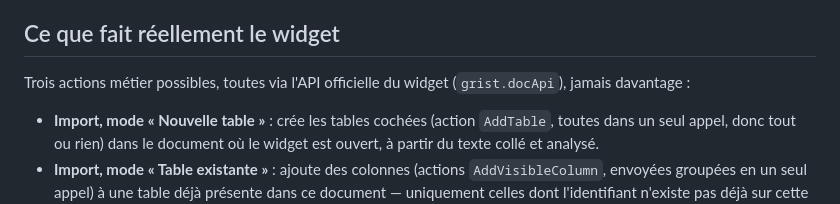
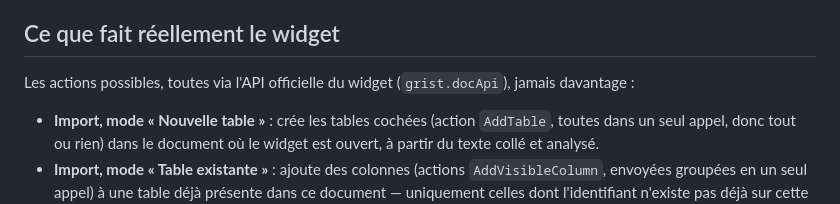
Before and after one commit to lombre33/Grist_Table_structure_import, a Markdown page: SECURITY.md, the part around the change. GitHub-like rendering.

```diff
--- a/SECURITY.md
+++ b/SECURITY.md
@@ -5,8 +5,8 @@ simplement (revue de code manuelle ou outillée), en vue d'un audit.
 
 ## Ce que fait réellement le widget
 
-Trois actions métier possibles, toutes via l'API officielle du widget
-(`grist.docApi`), jamais davantage :
+Les actions possibles, toutes via l'API officielle du widget (`grist.docApi`), jamais
+davantage :
 
 - **Import, mode « Nouvelle table »** : crée les tables cochées (action `AddTable`, toutes
   dans un seul appel, donc tout ou rien) dans le document où le widget est ouvert, à
```
Also changed, not shown: README.md (+13 -5 lines).
